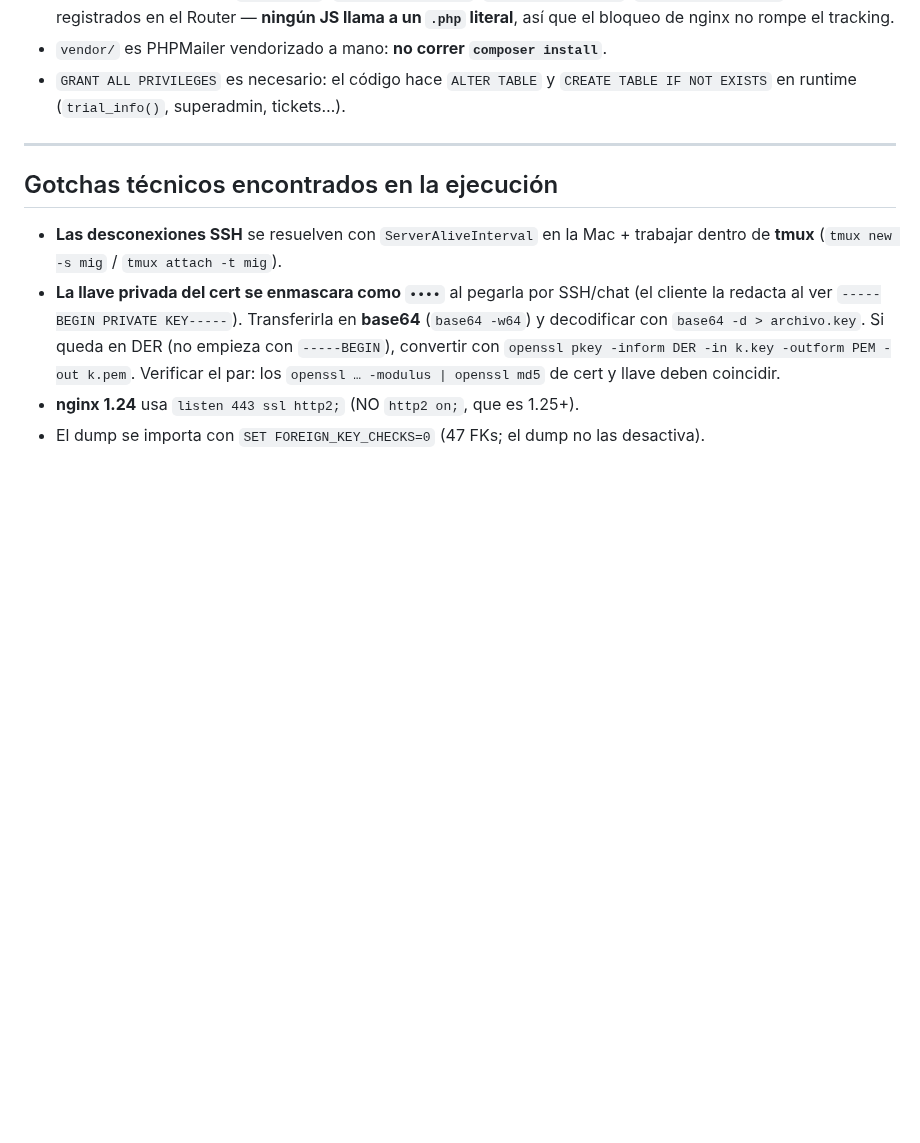
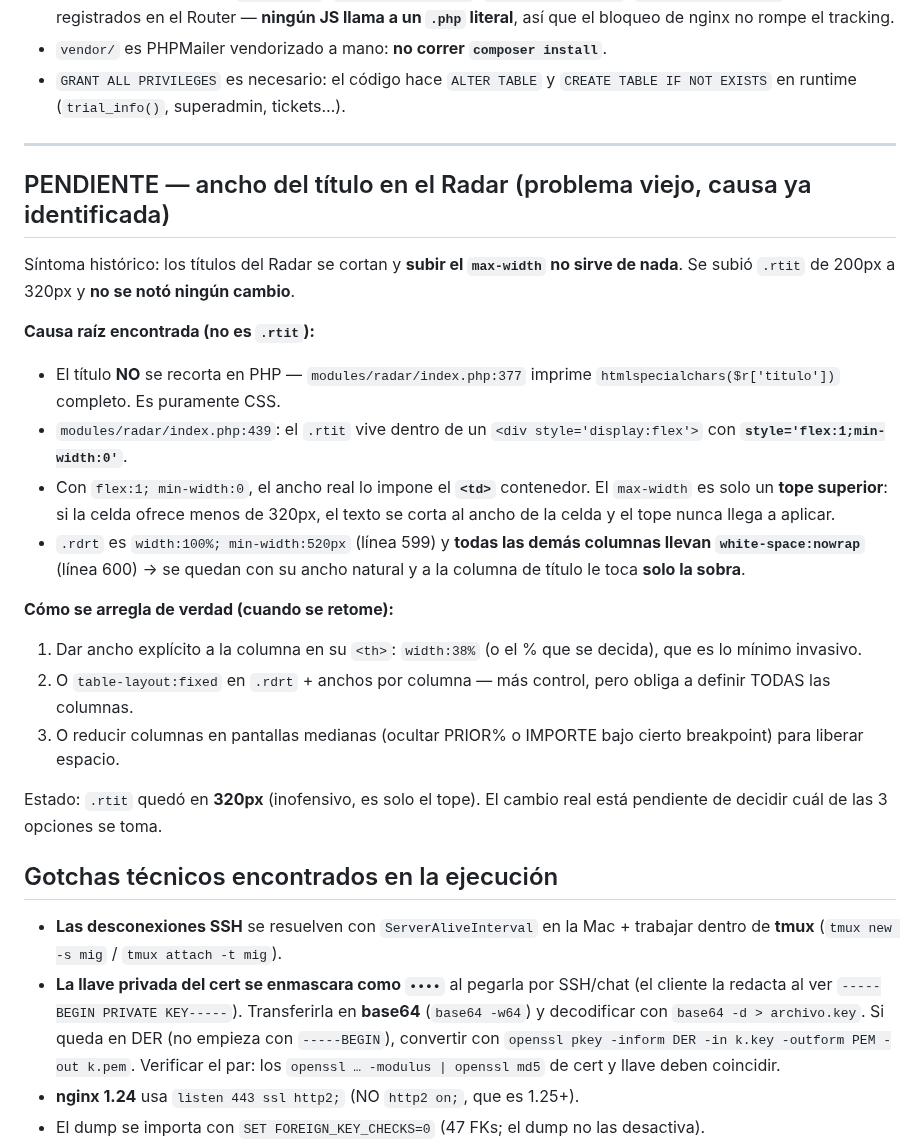
Before and after one commit to gansomedina/cotizacloud, a Markdown page: docs/migracion_contabo_runbook.md, the part around the change. GitHub-like rendering; blank space fills up the shorter version.

Commit message:
docs: causa raíz del ancho de título en el Radar (pendiente)
El max-width de .rtit nunca fue el limitante: el div está en un flex con
flex:1;min-width:0, así que el ancho lo manda el <td>, y todas las demás
columnas son nowrap y se llevan su ancho natural. El título recibe la sobra.
Se documentan las 3 salidas reales (width% en el th, table-layout:fixed, u
ocultar columnas en breakpoints medianos).

Co-Authored-By: Claude Opus 4.8 <noreply@anthropic.com>
Claude-Session: https://claude.ai/code/session_01B5qs5nke4Qw2ocEko7Tpms

```diff
--- a/docs/migracion_contabo_runbook.md
+++ b/docs/migracion_contabo_runbook.md
@@ -284,6 +284,34 @@ asesor). **→ Certs de los 3 dominios custom ANTES de mover su DNS.**
 
 ---
 
+## PENDIENTE — ancho del título en el Radar (problema viejo, causa ya identificada)
+
+Síntoma histórico: los títulos del Radar se cortan y **subir el `max-width` no
+sirve de nada**. Se subió `.rtit` de 200px a 320px y **no se notó ningún cambio**.
+
+**Causa raíz encontrada (no es `.rtit`):**
+- El título **NO** se recorta en PHP — `modules/radar/index.php:377` imprime
+  `htmlspecialchars($r['titulo'])` completo. Es puramente CSS.
+- `modules/radar/index.php:439`: el `.rtit` vive dentro de un
+  `<div style='display:flex'>` con **`style='flex:1;min-width:0'`**.
+- Con `flex:1; min-width:0`, el ancho real lo impone el **`<td>`** contenedor.
+  El `max-width` es solo un **tope superior**: si la celda ofrece menos de 320px,
+  el texto se corta al ancho de la celda y el tope nunca llega a aplicar.
+- `.rdrt` es `width:100%; min-width:520px` (línea 599) y **todas las demás
+  columnas llevan `white-space:nowrap`** (línea 600) → se quedan con su ancho
+  natural y a la columna de título le toca **solo la sobra**.
+
+**Cómo se arregla de verdad (cuando se retome):**
+1. Dar ancho explícito a la columna en su `<th>`: `width:38%` (o el % que se
+   decida), que es lo mínimo invasivo.
+2. O `table-layout:fixed` en `.rdrt` + anchos por columna — más control, pero
+   obliga a definir TODAS las columnas.
+3. O reducir columnas en pantallas medianas (ocultar PRIOR% o IMPORTE bajo cierto
+   breakpoint) para liberar espacio.
+
+Estado: `.rtit` quedó en **320px** (inofensivo, es solo el tope). El cambio real
+está pendiente de decidir cuál de las 3 opciones se toma.
+
 ## Gotchas técnicos encontrados en la ejecución
 
 - **Las desconexiones SSH** se resuelven con `ServerAliveInterval` en la Mac +
```
